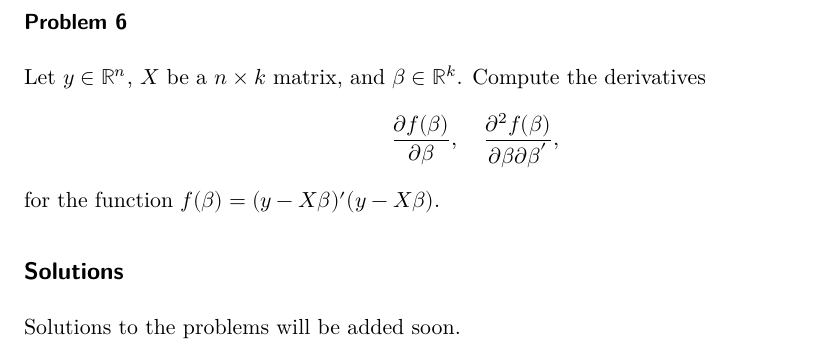
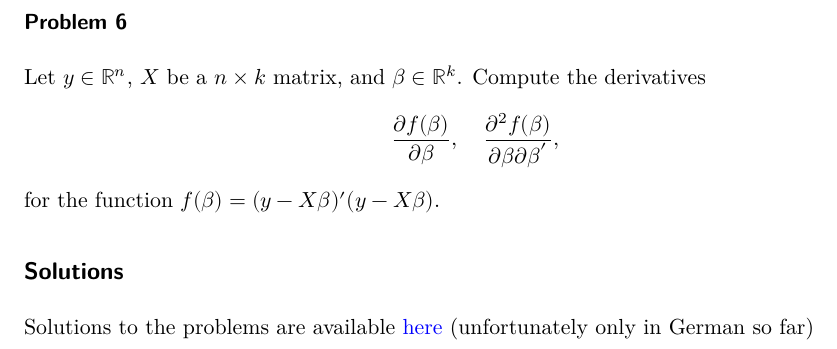
Before and after one commit to ottosven/matrix, a Quarto document (06_exercises.qmd): part of page 2 of 2, cut so that both start at the same text. Rendered offline with R 4.5, knitr and Pandoc in place of Quarto, then LaTeX, with nearby package versions.

Commit message:
solutions added

```diff
--- a/06_exercises.qmd
+++ b/06_exercises.qmd
@@ -71,4 +71,4 @@ $f(\boldsymbol \beta) = (\boldsymbol y - \boldsymbol X \boldsymbol \beta)'(\bold
 
 ## Solutions
 
-Solutions to the problems will be added soon.
+Solutions to the problems are available [here](https://matrix.svenotto.com/matrixexercises.pdf) (unfortunately only in German so far)
--- a/_quarto.yml
+++ b/_quarto.yml
@@ -50,3 +50,4 @@ resources:
   - matrix-sec2.R
   - matrix-sec3.R
   - matrix-sec4.R
+  - matrixexercises.pdf
```
Also changed, not shown: docs/search.json, 6 other files.
